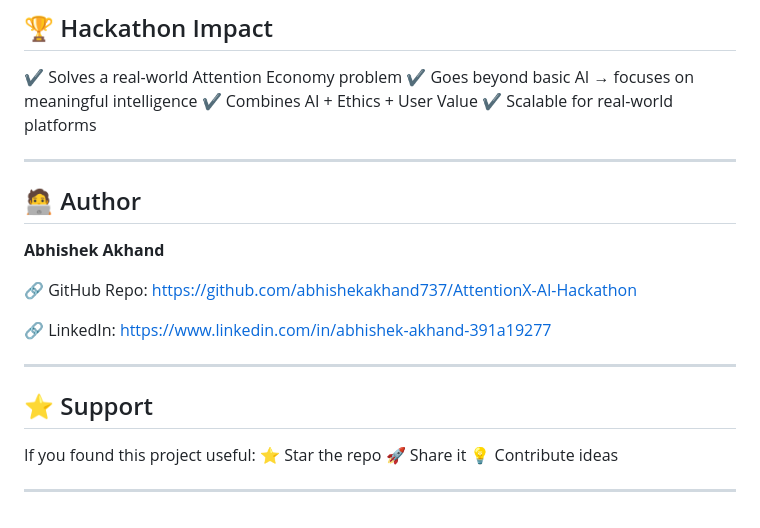
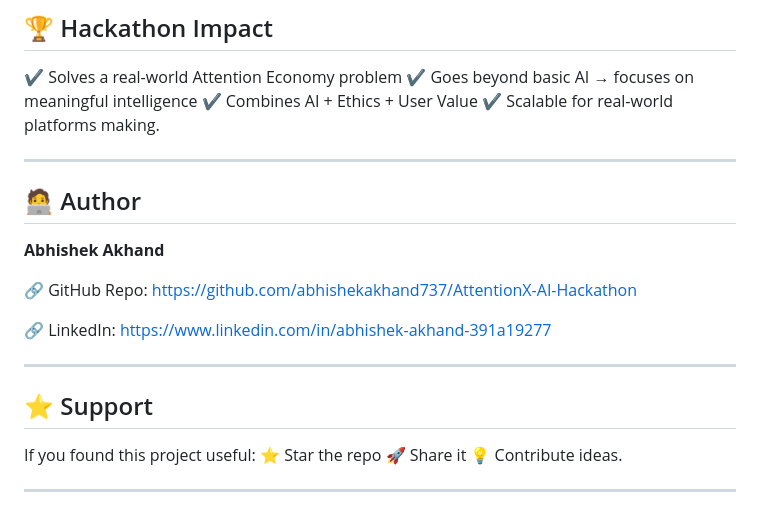
Before and after one commit to abhishekakhand737/AttentionX-AI-Hackathon, a Markdown page: README.md, the part around the change. Drawn GitHub-style.

Commit message:
Fix punctuation and wording in README.md
Corrected punctuation and phrasing for clarity.

```diff
--- a/README.md
+++ b/README.md
@@ -160,7 +160,7 @@ We are facing an **attention crisis**:
 ✔️ Solves a real-world Attention Economy problem
 ✔️ Goes beyond basic AI → focuses on meaningful intelligence
 ✔️ Combines AI + Ethics + User Value
-✔️ Scalable for real-world platforms
+✔️ Scalable for real-world platforms making.
 
 
 ---
@@ -182,6 +182,6 @@ https://www.linkedin.com/in/abhishek-akhand-391a19277
 If you found this project useful:
 ⭐ Star the repo
 🚀 Share it
-💡 Contribute ideas
+💡 Contribute ideas.
 
 ---
```
